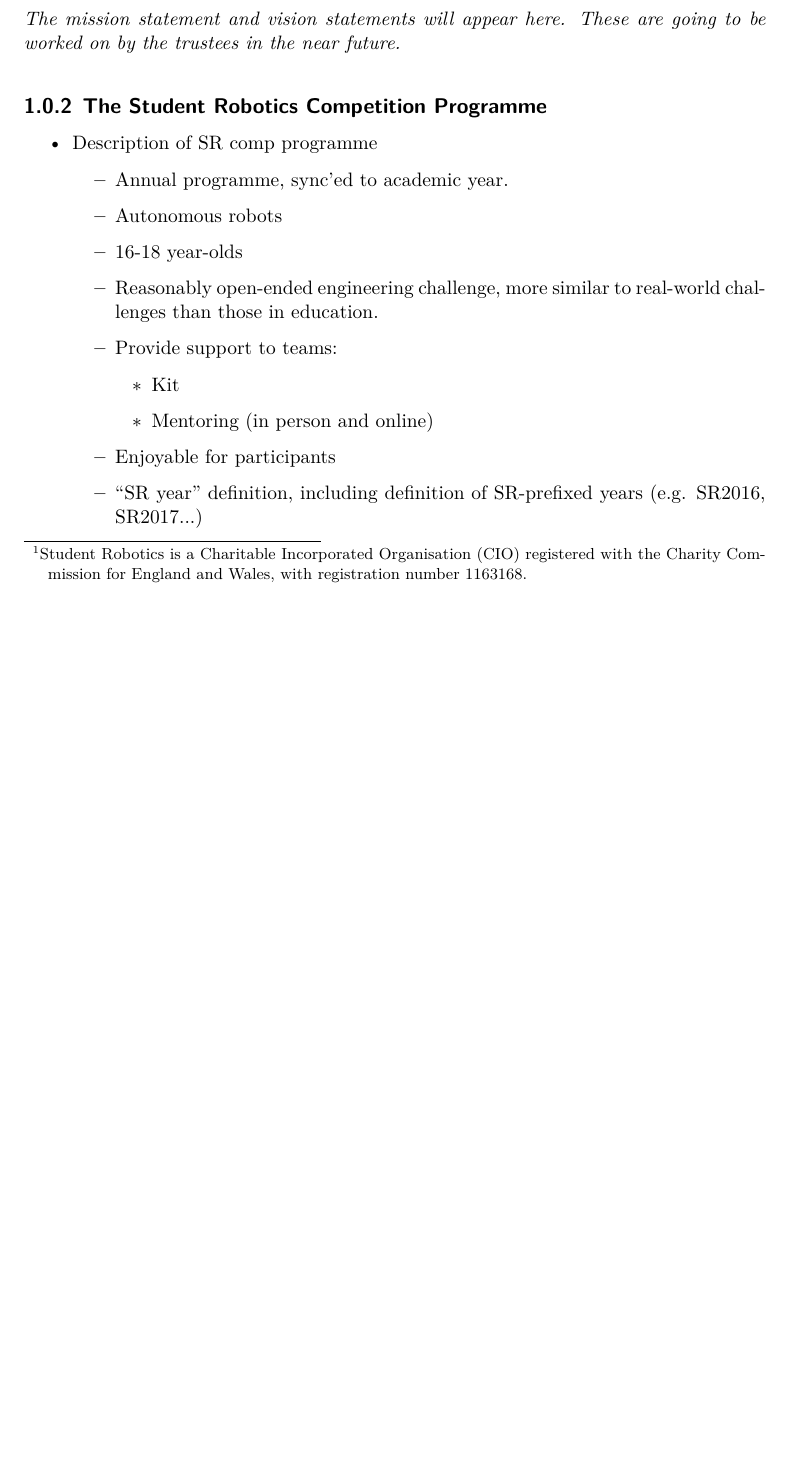
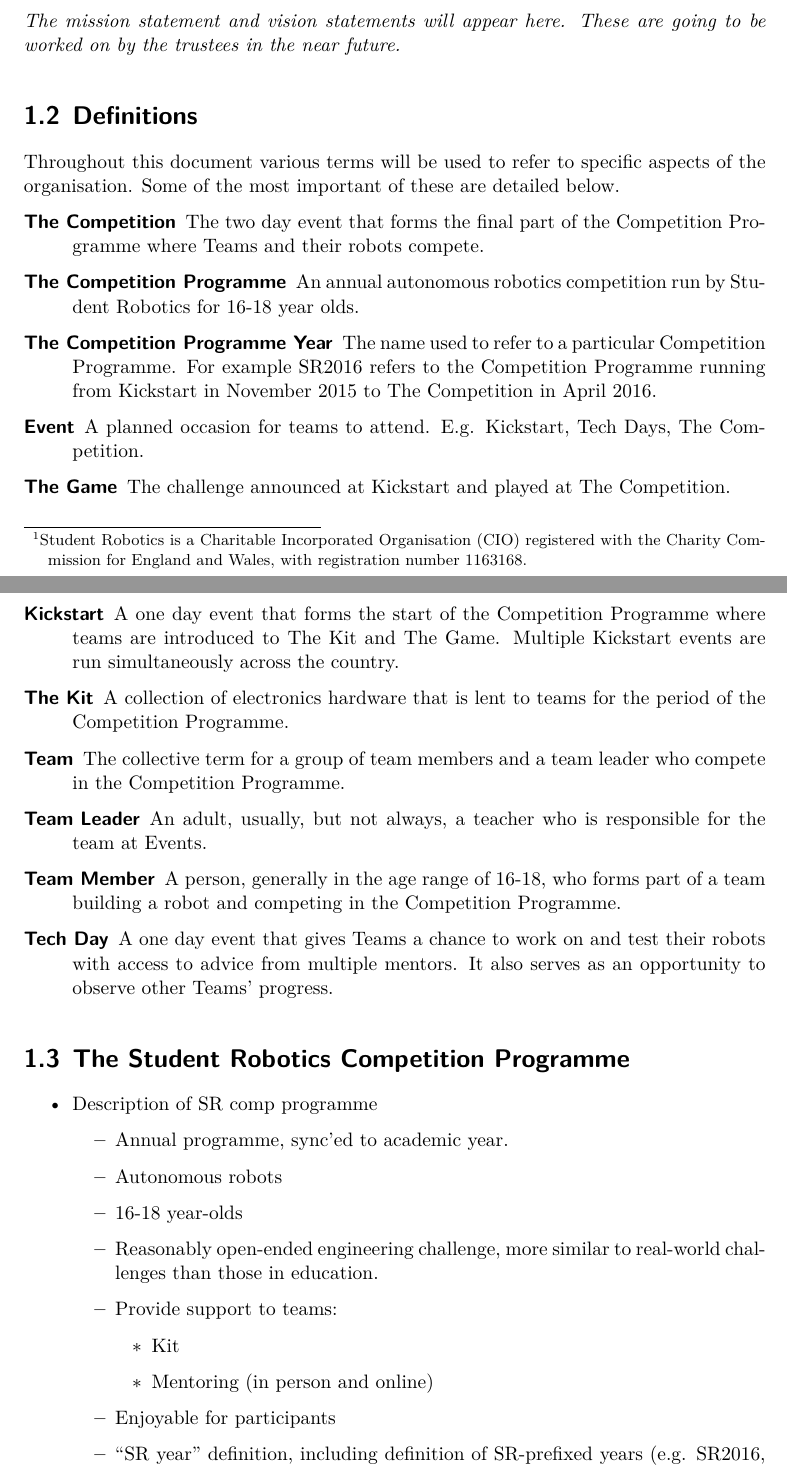
Before and after one commit to Adimote/legacy-ops-manual, a LaTeX thesis (ops-manual.tex, which reads chapters/intro.tex): part of page 4 of 30 before the commit and two parts of pages 4 and 5 of 30 after it, the two joined at a grey line, cut so that both start at the same text, the shorter picture padded with empty space. Compiled offline with XeLaTeX.

Commit message:
Add definitions section

```diff
--- a/chapters/intro.tex
+++ b/chapters/intro.tex
@@ -11,7 +11,25 @@
 
 \textit{The mission statement and vision statements will appear here.  These are going to be worked on by the trustees in the near future.}
 
-\subsection{The Student Robotics Competition Programme}
+\section{Definitions}
+
+Throughout this document various terms will be used to refer to specific aspects of the organisation. Some of the most important of these are detailed below.
+
+\begin{description}
+  \item[The Competition] The two day event that forms the final part of the Competition Programme where Teams and their robots compete.
+  \item[The Competition Programme] An annual autonomous robotics competition run by Student Robotics for 16-18 year olds.
+  \item[The Competition Programme Year] The name used to refer to a particular Competition Programme. For example SR2016 refers to the Competition Programme running from Kickstart in November 2015 to The Competition in April 2016.
+  \item[Event] A planned occasion for teams to attend. E.g. Kickstart, Tech Days, The Competition.
+  \item[The Game] The challenge announced at Kickstart and played at The Competition.
+  \item[Kickstart] A one day event that forms the start of the Competition Programme where teams are introduced to The Kit and The Game. Multiple Kickstart events are run simultaneously across the country.
+  \item[The Kit] A collection of electronics hardware that is lent to teams for the period of the Competition Programme.
+  \item[Team] The collective term for a group of team members and a team leader who compete in the Competition Programme.
+  \item[Team Leader] An adult, usually, but not always, a teacher who is responsible for the team at Events.
+  \item[Team Member] A person, generally in the age range of 16-18, who forms part of a team building a robot and competing in the Competition Programme.
+  \item[Tech Day] A one day event that gives Teams a chance to work on and test their robots with access to advice from multiple mentors. It also serves as an opportunity to observe other Teams' progress.
+\end{description}
+
+\section{The Student Robotics Competition Programme}
 
 \begin{itemize}
 \item Description of SR comp programme
```
Also changed, not shown: chapters/intro.tex (2 more changed lines).
